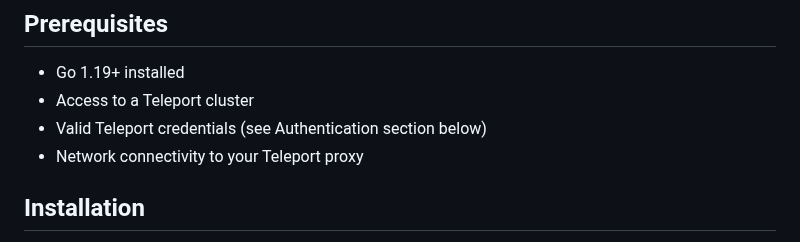
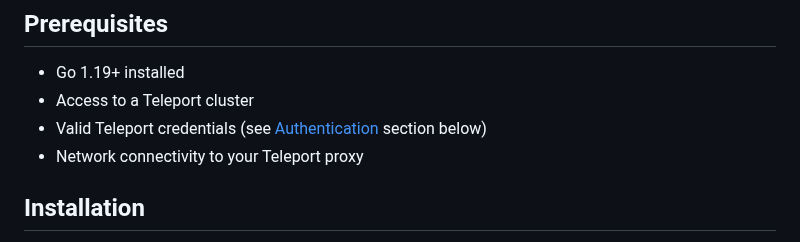
Before and after one commit to gravitational/rev-tech, a Markdown page: tools/teleport-api-scripts/MAU_README.md, the part around the change. Drawn GitHub-style.

Commit message:
added pointer link to 'Authentication' section ref
Signed-off-by: Alen Haric <alen.haric@goteleport.com>

```diff
--- a/tools/teleport-api-scripts/MAU_README.md
+++ b/tools/teleport-api-scripts/MAU_README.md
@@ -28,7 +28,7 @@ Users utilizing just-in-time access and governance features:
 
 - Go 1.19+ installed
 - Access to a Teleport cluster
-- Valid Teleport credentials (see Authentication section below)
+- Valid Teleport credentials (see [Authentication](#authentication) section below)
 - Network connectivity to your Teleport proxy
 
 ## Installation
```
Also changed, not shown: tools/teleport-api-scripts/TPR_README.md (+1 -1 lines).
